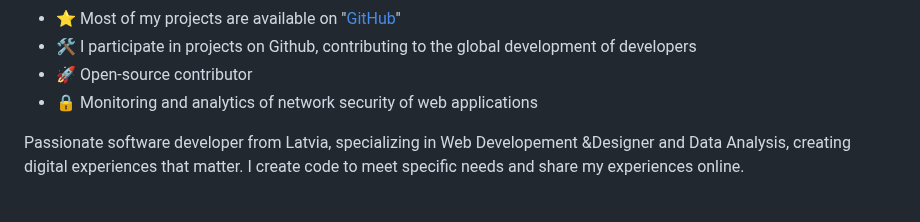
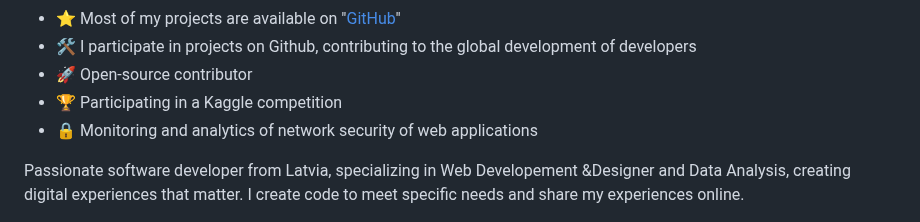
Before and after one commit to mscbuild/mscbuild, a Markdown page: README.md, the part around the change. Rendered like a GitHub page.

```diff
--- a/README.md
+++ b/README.md
@@ -19,6 +19,7 @@
 <li>⭐ Most of my projects are available on "<a href="https://github.com/mscbuild">GitHub</a>"</li>
 <li>🛠️ I participate in projects on Github, contributing to the global development of developers</li>
 <li>🚀 Open-source contributor</li>
+<li>🏆 Participating in a Kaggle competition</li>
 <li>🔒 Monitoring and analytics of network security of web applications</li>
 </ul>
 <p dir="auto">Passionate software developer from Latvia, specializing in Web Developement &Designer and Data Analysis, creating digital experiences that matter. I create code to meet specific needs and share my experiences online.</p>
```
